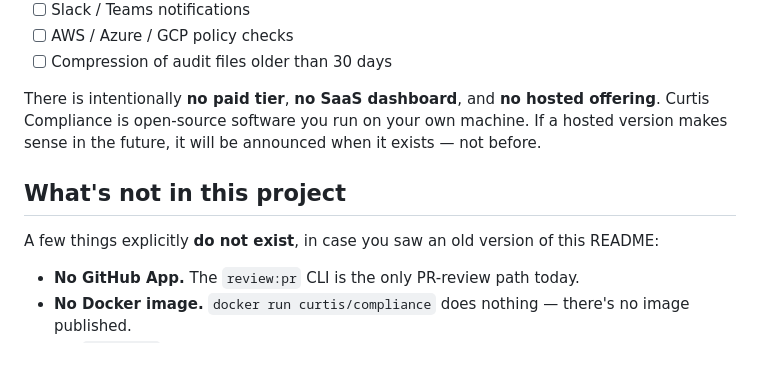
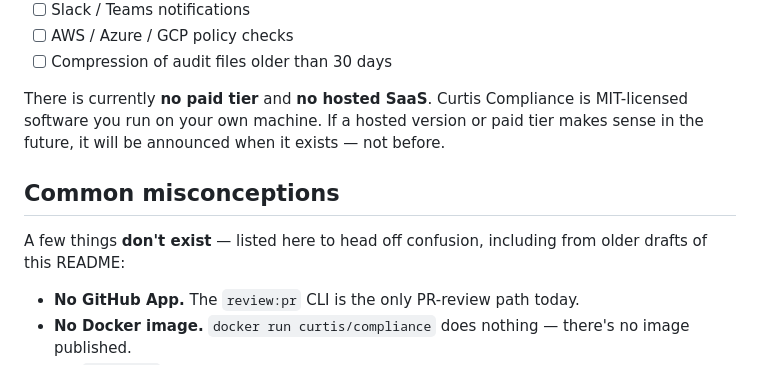
Before and after one commit to JordanNewell/curtis-compliance, a Markdown page: README.md, the part around one of its changes. Rendered like a GitHub page.

```diff
--- a/README.md
+++ b/README.md
@@ -286,15 +311,15 @@ npx @jordannewell/curtis-compliance init --framework pci-dss
 - [ ] AWS / Azure / GCP policy checks
 - [ ] Compression of audit files older than 30 days
 
-There is intentionally **no paid tier**, **no SaaS dashboard**, and
-**no hosted offering**. Curtis Compliance is open-source software you run on
-your own machine. If a hosted version makes sense in the future, it will be
-announced when it exists — not before.
+There is currently **no paid tier** and **no hosted SaaS**. Curtis Compliance
+is MIT-licensed software you run on your own machine. If a hosted version or
+paid tier makes sense in the future, it will be announced when it exists —
+not before.
 
-## What's not in this project
+## Common misconceptions
 
-A few things explicitly **do not exist**, in case you saw an old version of
-this README:
+A few things **don't exist** — listed here to head off confusion, including
+from older drafts of this README:
 
 - **No GitHub App.** The `review:pr` CLI is the only PR-review path today.
 - **No Docker image.** `docker run curtis/compliance` does nothing — there's
```
Also changed, not shown: other parts of README.md (+38 -13 lines).
